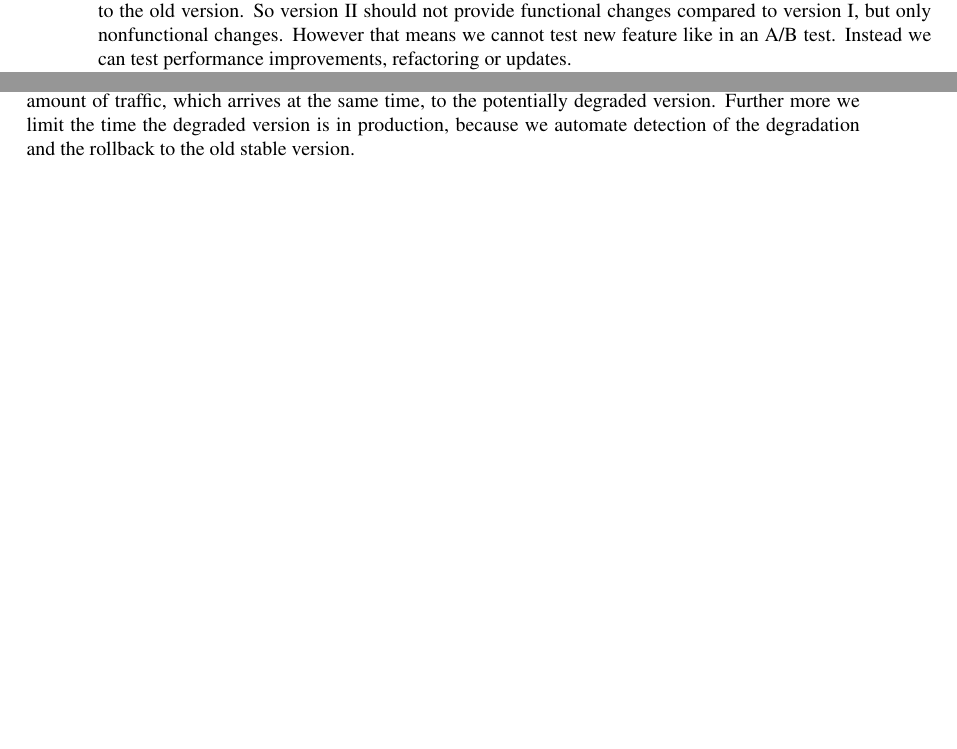
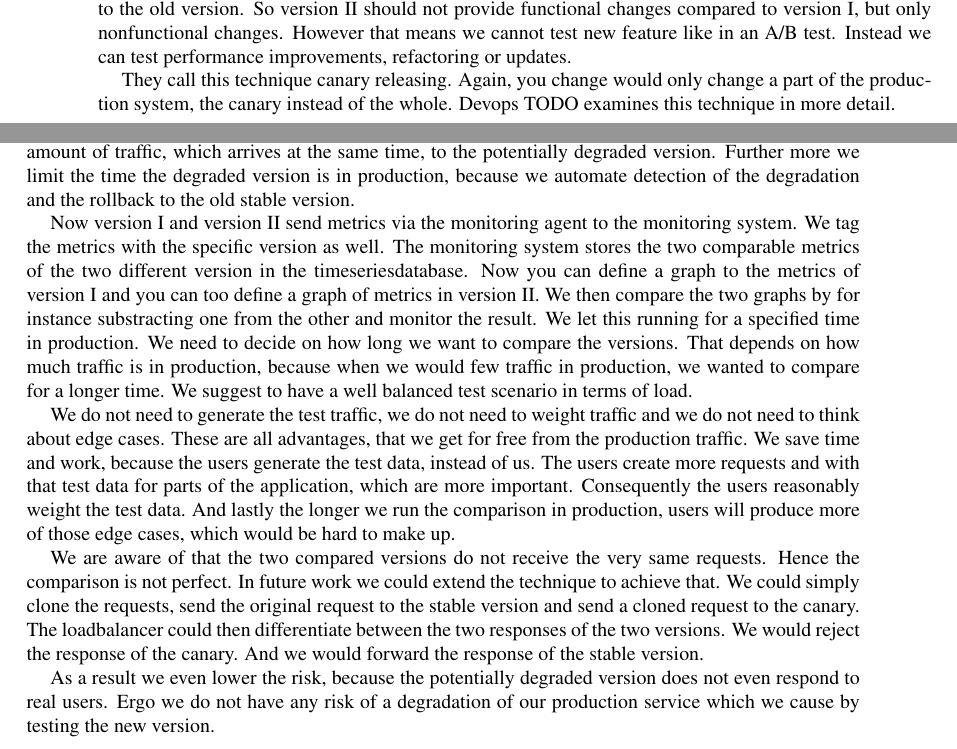
Before and after one commit to schasse/mastersthesis, a LaTeX thesis (thesis.tex, which reads pieces/main.tex): two parts of pages 12 and 13 of 20, joined at a grey line, cut so that both start at the same text, the shorter picture padded with empty space. Compiled offline with pdfLaTeX.

Commit message:
another savepoint in nprt

```diff
--- a/pieces/main.tex
+++ b/pieces/main.tex
@@ -313,6 +313,10 @@ functional changes compared to version I, but only nonfunctional changes. Howeve
 means we cannot test new feature like in an A/B test. Instead we can test performance
 improvements, refactoring or updates.
 
+They call this technique canary releasing. Again, you change would only change a part of
+the production system, the canary instead of the whole. Devops TODO examines this
+technique in more detail.
+
 Assuming we would want to test features in production, the current implementation of the
 technique is not suitable. If we wanted to do that, we would need to include the
 loadbalancer. The loadbalancer would need to remember which user is proxied to which
@@ -346,6 +350,35 @@ potentially degraded version. Further more we limit the time the degraded versio
 production, because we automate detection of the degradation and the rollback to the old
 stable version.
 
+Now version I and version II send metrics via the monitoring agent to the monitoring
+system. We tag the metrics with the specific version as well. The monitoring system stores
+the two comparable metrics of the two different version in the timeseriesdatabase. Now you
+can define a graph to the metrics of version I and you can too define a graph of metrics
+in version II. We then compare the two graphs by for instance substracting one from the
+other and monitor the result. We let this running for a specified time in production. We
+need to decide on how long we want to compare the versions. That depends on how much
+traffic is in production, because when we would few traffic in production, we wanted to
+compare for a longer time. We suggest to have a well balanced test scenario in terms of
+load.
+
+We do not need to generate the test traffic, we do not need to weight traffic and we do
+not need to think about edge cases. These are all advantages, that we get for free from
+the production traffic. We save time and work, because the users generate the test data,
+instead of us. The users create more requests and with that test data for parts of the
+application, which are more important. Consequently the users reasonably weight the test
+data. And lastly the longer we run the comparison in production, users will produce more
+of those edge cases, which would be hard to make up.
+
+We are aware of that the two compared versions do not receive the very same
+requests. Hence the comparison is not perfect. In future work we could extend the
+technique to achieve that. We could simply clone the requests, send the original request
+to the stable version and send a cloned request to the canary. The loadbalancer could then
+differentiate between the two responses of the two versions. We would reject the response
+of the canary. And we would forward the response of the stable version.
+
+As a result we even lower the risk, because the potentially degraded version does not even
+respond to real users. Ergo we do not have any risk of a degradation of our production
+service which we cause by testing the new version.
 
 
 \chapter{Deployer implements and automates NPRT}
```
